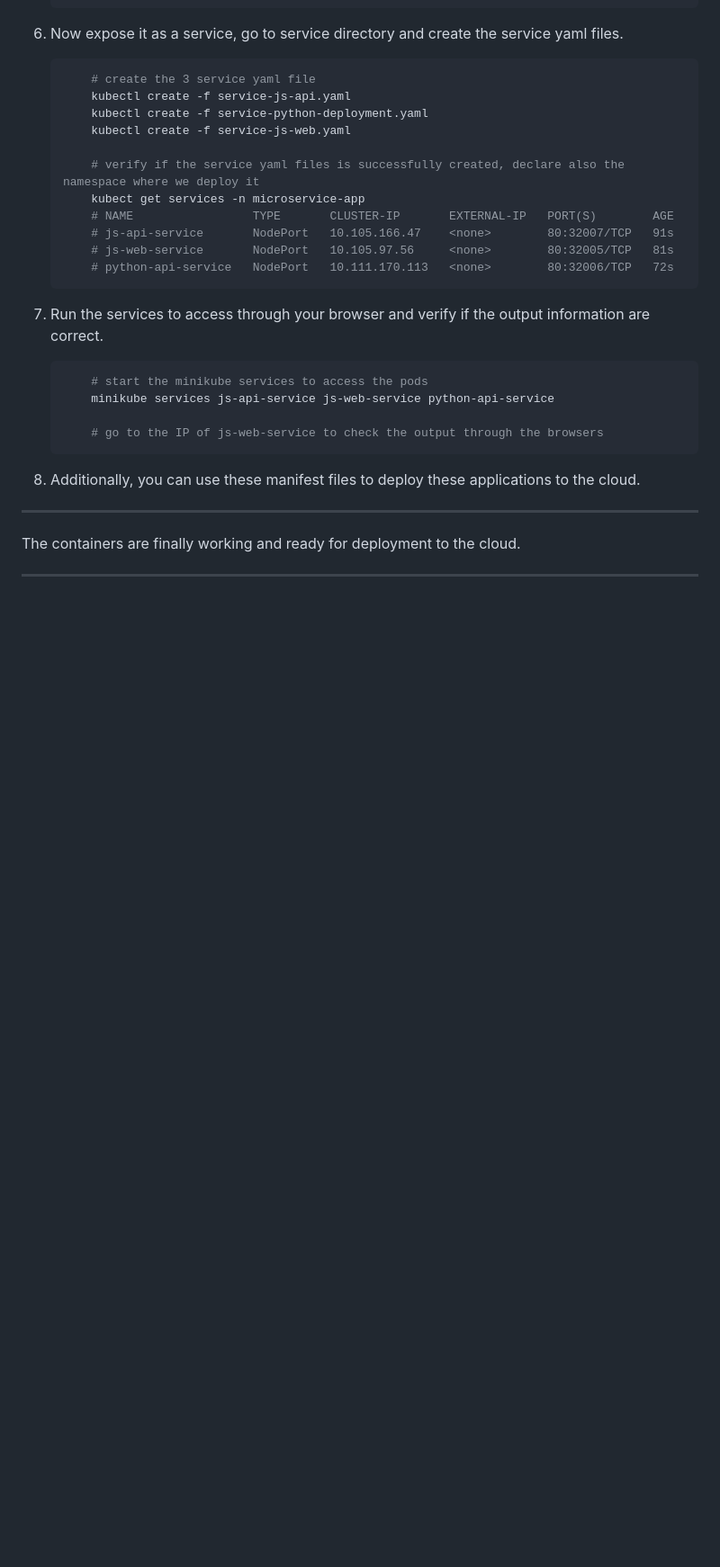
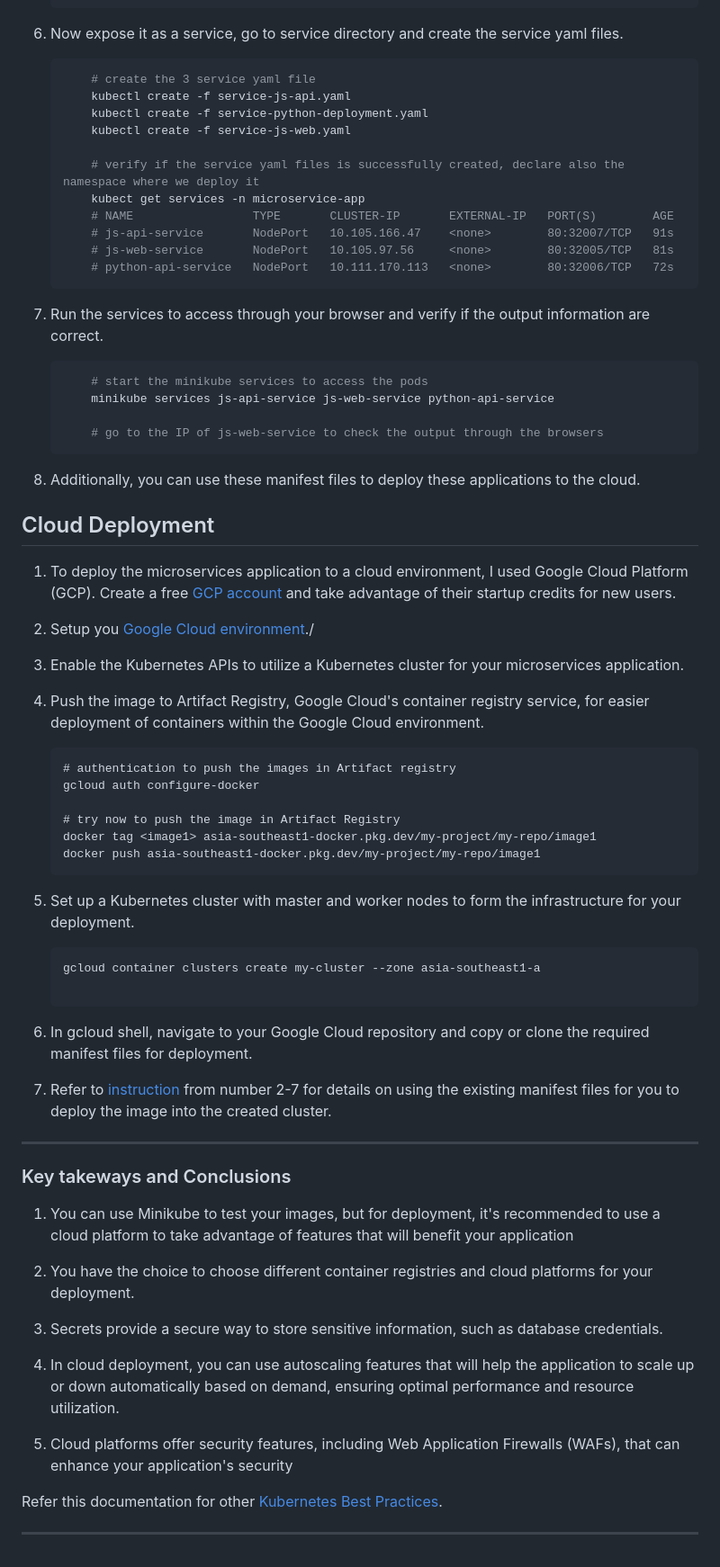
Before and after one commit to Joosshh16/DevOps, a Markdown page: Kubernetes/README.md, the part around the change printed below. Shown: that part at 90% size. GitHub-like rendering; blank space fills up the shorter version.

````diff
--- a/Kubernetes/README.md
+++ b/Kubernetes/README.md
@@ -157,8 +153,50 @@ As illustrated in the architecture diagram, the containerized images are deploye
 
 9. Additionally, you can use these manifest files to deploy these applications to the cloud.
 
+## Cloud Deployment
+
+1. To deploy the microservices application to a cloud environment, I used Google Cloud Platform (GCP). Create a free [GCP account](https://console.cloud.google.com/) and take advantage of their startup credits for new users.
+
+2. Setup you [Google Cloud environment](https://console.cloud.google.com/getting-started)./
+
+3. Enable the Kubernetes APIs to utilize a Kubernetes cluster for your microservices application.
+
+4. Push the image to Artifact Registry, Google Cloud's container registry service, for easier deployment of containers within the Google Cloud environment.
+
+    ```
+    # authentication to push the images in Artifact registry
+    gcloud auth configure-docker
+
+    # try now to push the image in Artifact Registry
+    docker tag <image1> asia-southeast1-docker.pkg.dev/my-project/my-repo/image1
+    docker push asia-southeast1-docker.pkg.dev/my-project/my-repo/image1
+    ```
+
+5. Set up a Kubernetes cluster with master and worker nodes to form the infrastructure for your deployment.
+
+    ```
+    gcloud container clusters create my-cluster --zone asia-southeast1-a
+
+    ```
+
+6. In gcloud shell, navigate to your Google Cloud repository and copy or clone the required manifest files for deployment.
+
+7. Refer to [instruction](#microservices-deployment) from number 2-7 for details on using the existing manifest files for you to deploy the image into the created cluster.
+
 ---
 
-The containers are finally working and ready for deployment to the cloud.
+### Key takeways and Conclusions
+
+1. You can use Minikube to test your images, but for deployment, it's recommended to use a cloud platform to take advantage of features that will benefit your application
+
+2. You have the choice to choose different container registries and cloud platforms for your deployment.
+
+3. Secrets provide a secure way to store sensitive information, such as database credentials.
+
+4. In cloud deployment, you can use autoscaling features that will help the application to scale up or down automatically based on demand, ensuring optimal performance and resource utilization.
+
+5. Cloud platforms offer security features, including Web Application Firewalls (WAFs), that can enhance your application's security
+
+Refer this documentation for other [Kubernetes Best Practices](https://kubernetes.io/docs/concepts/configuration/overview/).
 
 ---
````
Also changed, not shown: other parts of Kubernetes/README.md (+9 -13 lines), Dockerization/README.md (+1 -0 lines).
